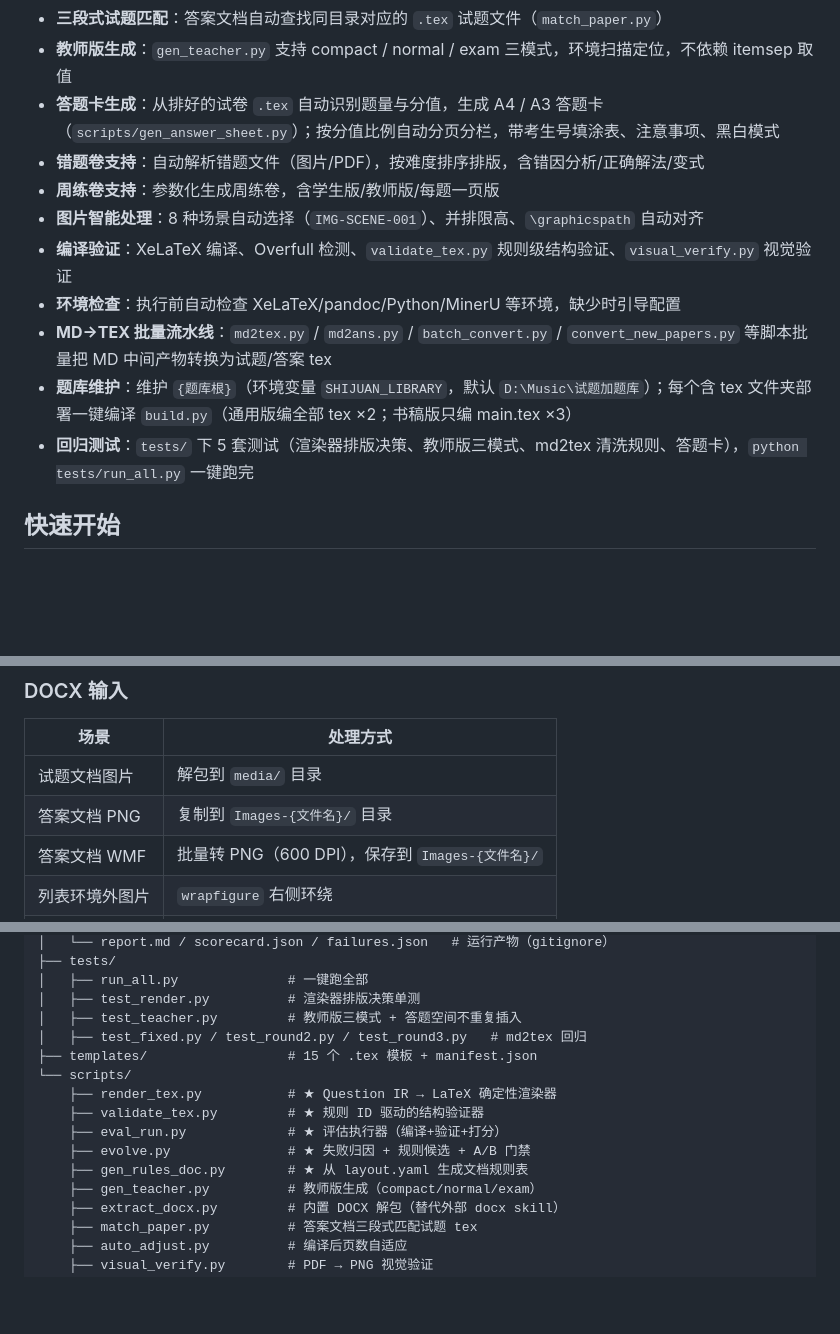
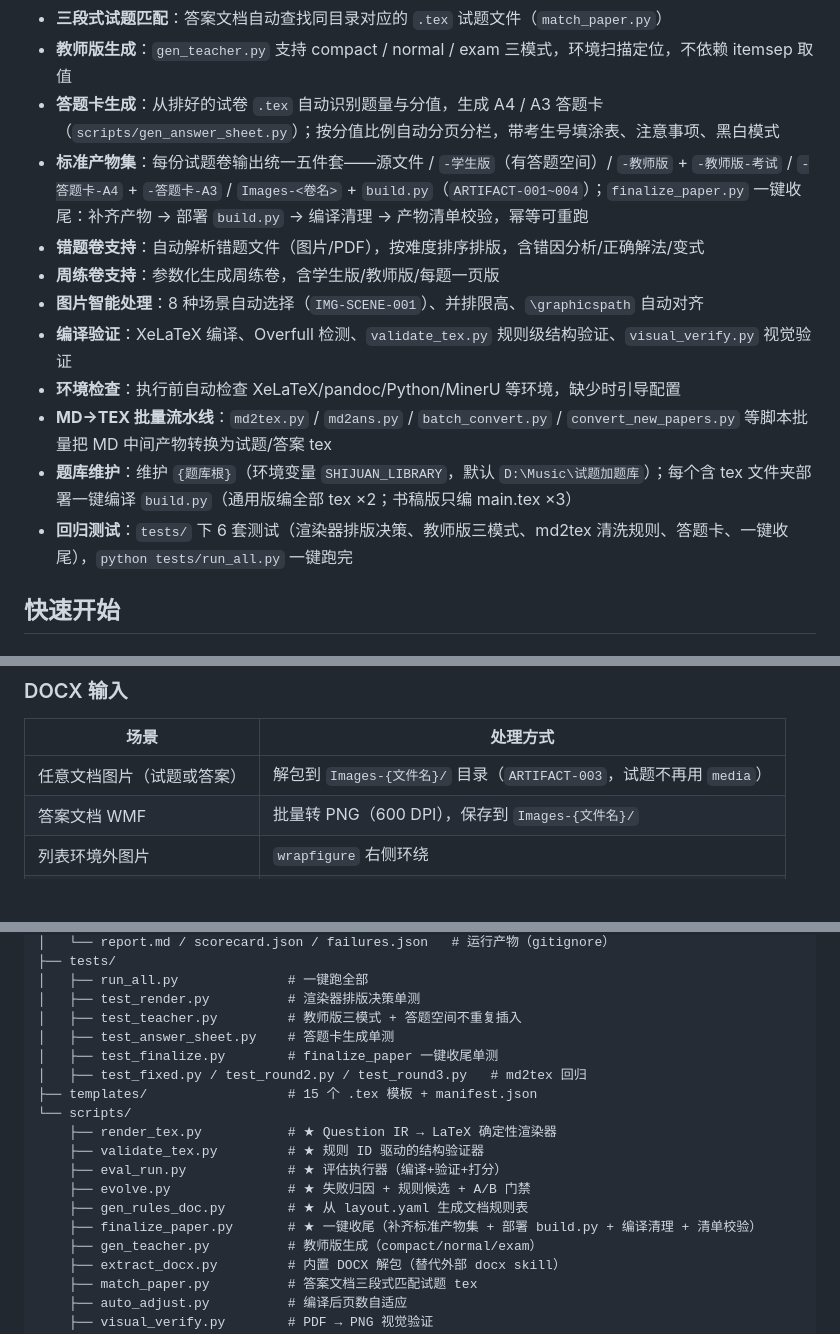
Before and after one commit to BluesilveEmperor/shijuan-paiban, a Markdown page: README.md, 3 parts joined by grey strips. GitHub-like rendering; blank space fills up the shorter version.

Commit message:
docs: SKILL/README 同步标准产物集规范与 finalize 收尾流程

```diff
--- a/README.md
+++ b/README.md
@@ -15,6 +15,7 @@
 - **三段式试题匹配**：答案文档自动查找同目录对应的 `.tex` 试题文件（`match_paper.py`）
 - **教师版生成**：`gen_teacher.py` 支持 compact / normal / exam 三模式，环境扫描定位，不依赖 itemsep 取值
 - **答题卡生成**：从排好的试卷 `.tex` 自动识别题量与分值，生成 A4 / A3 答题卡（`scripts/gen_answer_sheet.py`）；按分值比例自动分页分栏，带考生号填涂表、注意事项、黑白模式
+- **标准产物集**：每份试题卷输出统一五件套——源文件 / `-学生版`（有答题空间）/ `-教师版` + `-教师版-考试` / `-答题卡-A4` + `-答题卡-A3` / `Images-<卷名>` + `build.py`（`ARTIFACT-001~004`）；`finalize_paper.py` 一键收尾：补齐产物 → 部署 `build.py` → 编译清理 → 产物清单校验，幂等可重跑
 - **错题卷支持**：自动解析错题文件（图片/PDF），按难度排序排版，含错因分析/正确解法/变式
 - **周练卷支持**：参数化生成周练卷，含学生版/教师版/每题一页版
 - **图片智能处理**：8 种场景自动选择（`IMG-SCENE-001`）、并排限高、`\graphicspath` 自动对齐
@@ -22,7 +23,7 @@
 - **环境检查**：执行前自动检查 XeLaTeX/pandoc/Python/MinerU 等环境，缺少时引导配置
 - **MD→TEX 批量流水线**：`md2tex.py` / `md2ans.py` / `batch_convert.py` / `convert_new_papers.py` 等脚本批量把 MD 中间产物转换为试题/答案 tex
 - **题库维护**：维护 `{题库根}`（环境变量 `SHIJUAN_LIBRARY`，默认 `D:\Music\试题加题库`）；每个含 tex 文件夹部署一键编译 `build.py`（通用版编全部 tex ×2；书稿版只编 main.tex ×3）
-- **回归测试**：`tests/` 下 5 套测试（渲染器排版决策、教师版三模式、md2tex 清洗规则、答题卡），`python tests/run_all.py` 一键跑完
+- **回归测试**：`tests/` 下 6 套测试（渲染器排版决策、教师版三模式、md2tex 清洗规则、答题卡、一键收尾），`python tests/run_all.py` 一键跑完
 
 ## 快速开始
 
@@ -144,8 +145,7 @@ echo "token: '你的API密钥'" > ~/.mineru/config.yaml
 
 | 场景 | 处理方式 |
 |------|---------|
-| 试题文档图片 | 解包到 `media/` 目录 |
-| 答案文档 PNG | 复制到 `Images-{文件名}/` 目录 |
+| 任意文档图片（试题或答案） | 解包到 `Images-{文件名}/` 目录（`ARTIFACT-003`，试题不再用 `media`） |
 | 答案文档 WMF | 批量转 PNG（600 DPI），保存到 `Images-{文件名}/` |
 | 列表环境外图片 | `wrapfigure` 右侧环绕 |
 | 列表环境内图片 | `minipage` 左右并排 |
@@ -289,6 +289,8 @@ shijuan-paiban/
 │   ├── run_all.py              # 一键跑全部
 │   ├── test_render.py          # 渲染器排版决策单测
 │   ├── test_teacher.py         # 教师版三模式 + 答题空间不重复插入
+│   ├── test_answer_sheet.py    # 答题卡生成单测
+│   ├── test_finalize.py        # finalize_paper 一键收尾单测
 │   ├── test_fixed.py / test_round2.py / test_round3.py   # md2tex 回归
 ├── templates/                  # 15 个 .tex 模板 + manifest.json
 └── scripts/
@@ -297,6 +299,7 @@ shijuan-paiban/
     ├── eval_run.py             # ★ 评估执行器（编译+验证+打分）
     ├── evolve.py               # ★ 失败归因 + 规则候选 + A/B 门禁
     ├── gen_rules_doc.py        # ★ 从 layout.yaml 生成文档规则表
+    ├── finalize_paper.py       # ★ 一键收尾（补齐标准产物集 + 部署 build.py + 编译清理 + 清单校验）
     ├── gen_teacher.py          # 教师版生成（compact/normal/exam）
     ├── extract_docx.py         # 内置 DOCX 解包（替代外部 docx skill）
     ├── match_paper.py          # 答案文档三段式匹配试题 tex
```
Also changed, not shown: SKILL.md (+57 -26 lines).
